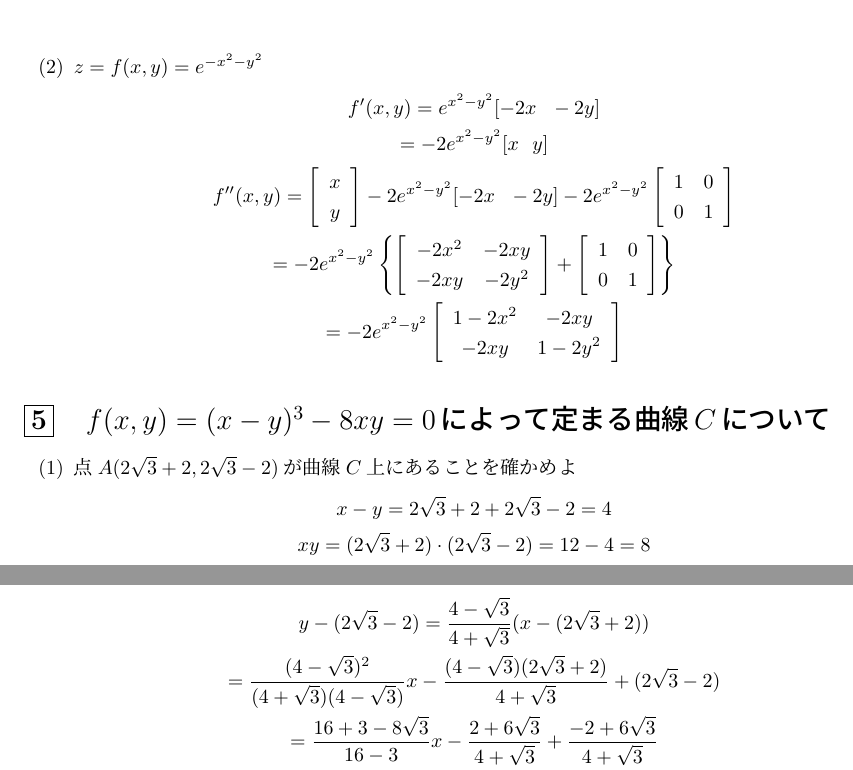
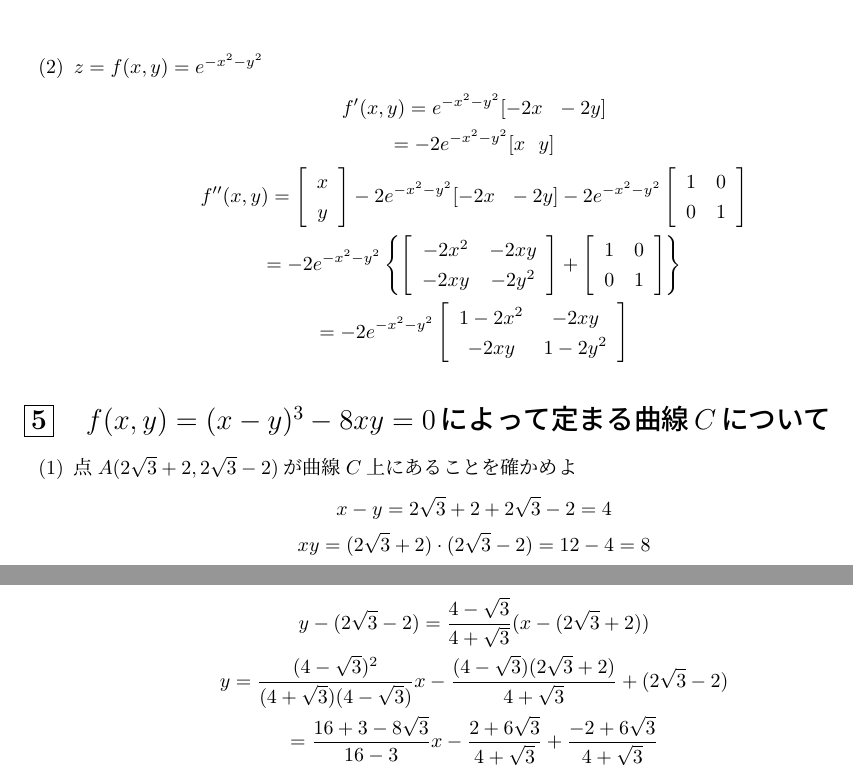
Before and after one commit to SenriYoshikawa/math, a LaTeX document (kaisekiA/2015q3.tex): two parts of pages 2 and 3 of 3, joined at a grey line, cut so that both start at the same text. Compiled offline with pLaTeX and dvipdfmx; a LaTeX package or settings file that is missing is left out.

Commit message:
edit 4(2),5(2)

```diff
--- a/kaisekiA/2015q3.tex
+++ b/kaisekiA/2015q3.tex
@@ -114,19 +114,19 @@
 	\end{array}  \right] \\
 \end{gather*}
 \item$ z = f(x,y) = e^{-x^2-y^2}$\begin{gather*}
-	f'(x,y) = e^{x^2-y^2} [-2x \ \ -2y] \\
-	= -2e^{x^2-y^2} [x \ \ y] \\
+	f'(x,y) = e^{-x^2-y^2} [-2x \ \ -2y] \\
+	= -2e^{-x^2-y^2} [x \ \ y] \\
 	f''(x,y) =
 	\left[    \begin{array}{c}
 		x \\
 		y \\
 	\end{array}  \right]
-	-2e^{x^2-y^2} [-2x \ \ -2y] -2e^{x^2-y^2}
+	-2e^{-x^2-y^2} [-2x \ \ -2y] -2e^{-x^2-y^2}
 	\left[    \begin{array}{cc}
 		1 & 0 \\
 		0 &  1\\
 	\end{array}  \right] \\
-	= -2e^{x^2-y^2} \left\{
+	= -2e^{-x^2-y^2} \left\{
 	\left[    \begin{array}{cc}
 		-2x^2 & -2xy \\
 		-2xy &  -2y^2\\
@@ -167,7 +167,7 @@
 	=\frac{4-\sqrt{3}}{4+\sqrt{3}}\\\\
 	\text{よって直線の方程式は}\\
 	y - (2\sqrt{3}-2) = \frac{4-\sqrt{3}}{4+\sqrt{3}} (x - (2\sqrt{3}+2))\\
-	= \frac{(4-\sqrt{3})^2}{(4+\sqrt{3})(4-\sqrt{3})}x-\frac{(4-\sqrt{3})(2\sqrt{3}+2)}{4+\sqrt{3}}+(2\sqrt{3}-2)\\
+	y= \frac{(4-\sqrt{3})^2}{(4+\sqrt{3})(4-\sqrt{3})}x-\frac{(4-\sqrt{3})(2\sqrt{3}+2)}{4+\sqrt{3}}+(2\sqrt{3}-2)\\
 	= \frac{16+3-8\sqrt{3}}{16-3}x-\frac{2+6\sqrt{3}}{4+\sqrt{3}}+\frac{-2+6\sqrt{3}}{4+\sqrt{3}}\\
 	=\frac{19-8\sqrt{3}}{13}x-\frac{2+6\sqrt{3}+2-6\sqrt{3}}{4+\sqrt{3}}\\
 	=\frac{19-8\sqrt{3}}{13}x-\frac{4}{4+\sqrt{3}}
```
Also changed, not shown: kaisekiA/2015q3.pdf, kaisekiA/2015q3.tex (2 more changed lines), 1 other file.
